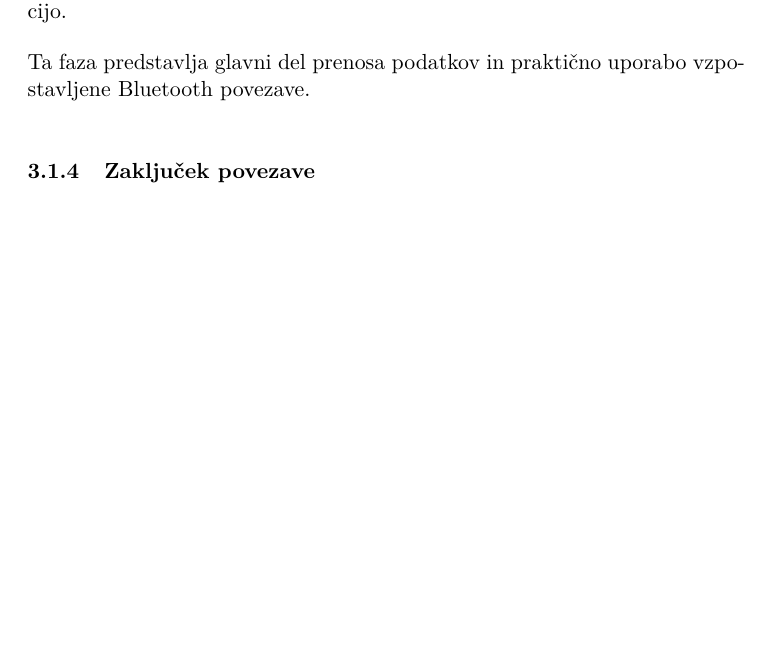
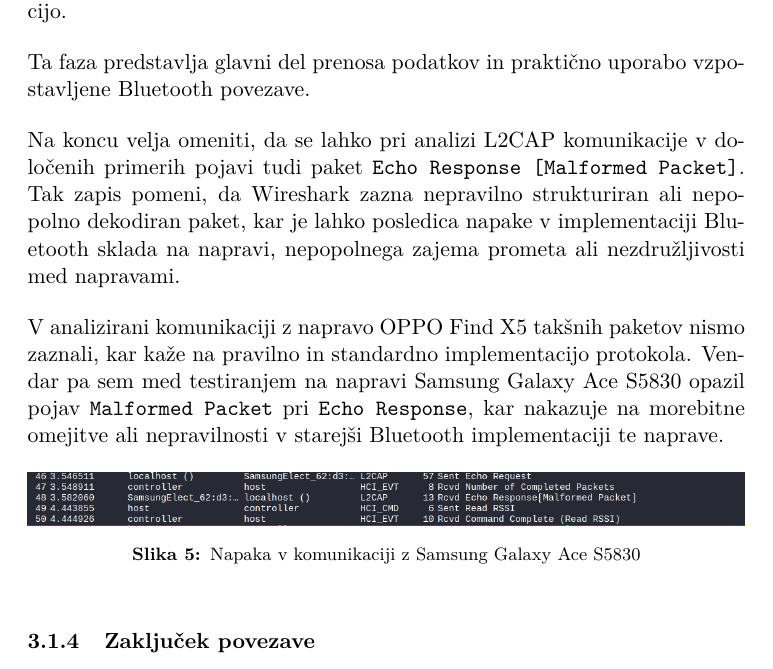
Before and after one commit to zanzan731/SeminarskaBMO, a LaTeX document (template/porocilo.tex): part of page 10 of 25, cut so that both start at the same text, the shorter picture padded with empty space. Compiled offline with pdfLaTeX.

Commit message:
Malformed packeti

```diff
--- a/template/porocilo.tex
+++ b/template/porocilo.tex
@@ -273,6 +273,17 @@
 V zajetem prometu opazimo več zaporednih parov \texttt{Echo Request} in \texttt{Echo Response}, kar ustreza izvajanju ukaza \texttt{l2ping}. Poleg tega se med posameznimi zahtevki izvajajo tudi dodatni ukazi, kot sta \texttt{Read RSSI} in \texttt{Read TX Power Level}, ki omogočajo spremljanje kakovosti povezave med komunikacijo.
 
 Ta faza predstavlja glavni del prenosa podatkov in praktično uporabo vzpostavljene Bluetooth povezave.
+
+Na koncu velja omeniti, da se lahko pri analizi L2CAP komunikacije v določenih primerih pojavi tudi paket \texttt{Echo Response [Malformed Packet]}. Tak zapis pomeni, da Wireshark zazna nepravilno strukturiran ali nepopolno dekodiran paket, kar je lahko posledica napake v implementaciji Bluetooth sklada na napravi, nepopolnega zajema prometa ali nezdružljivosti med napravami.
+
+V analizirani komunikaciji z napravo OPPO Find X5 takšnih paketov nismo zaznali, kar kaže na pravilno in standardno implementacijo protokola. Vendar pa sem med testiranjem na napravi Samsung Galaxy Ace S5830 opazil pojav \texttt{Malformed Packet} pri \texttt{Echo Response}, kar nakazuje na morebitne omejitve ali nepravilnosti v starejši Bluetooth implementaciji te naprave.
+
+\begin{figure}[H]
+	\centering
+	\includegraphics[width=\linewidth]{malformed_packet.png}
+	\caption{Napaka v komunikaciji z Samsung Galaxy Ace S5830}
+	\label{fig:malformed_packet}
+\end{figure}
 
 \subsubsection{Zaključek povezave}
 Po končani komunikaciji se povezava med napravama ustrezno prekine. Ta proces se začne z ukazom \texttt{Disconnect}, ki ga gostitelj (host) pošlje krmilniku z namenom prekinitve obstoječe povezave.
```
Also changed, not shown: template/malformed_packet.png (added), template/porocilo.pdf, 5 other files.
